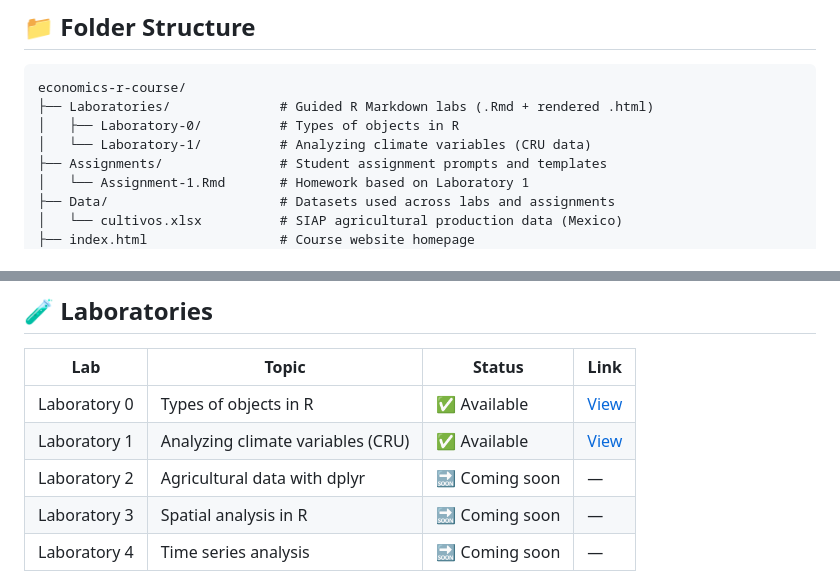
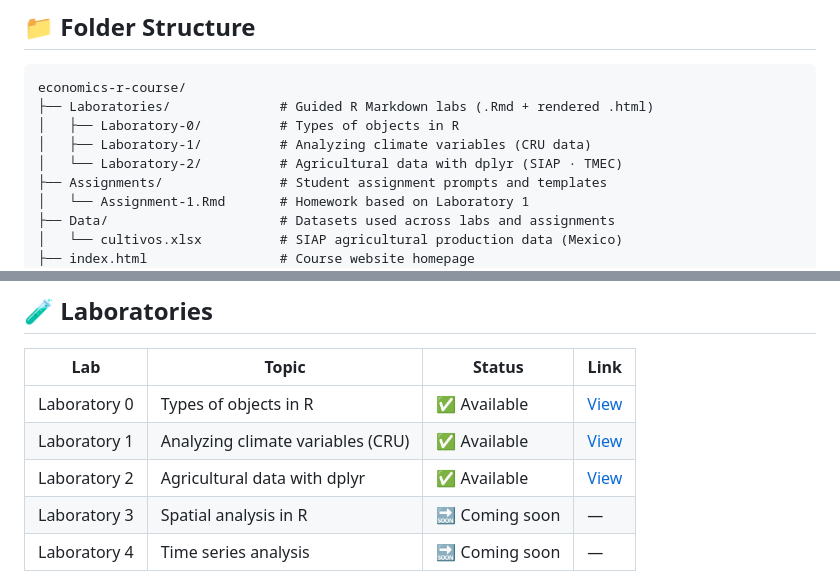
Before and after one commit to araceli-martinez-holguin/economics-r-course, a Markdown page: README.md, 2 parts joined by grey strips. GitHub-like rendering.

Commit message:
Update README with Laboratory 2 details
Updated the README to reflect the addition of Laboratory 2 and its availability.

```diff
--- a/README.md
+++ b/README.md
@@ -39,7 +39,8 @@ By the end of the course students should be able to:
 economics-r-course/
 ├── Laboratories/              # Guided R Markdown labs (.Rmd + rendered .html)
 │   ├── Laboratory-0/          # Types of objects in R
-│   └── Laboratory-1/          # Analyzing climate variables (CRU data)
+│   ├── Laboratory-1/          # Analyzing climate variables (CRU data)
+│   └── Laboratory-2/          # Agricultural data with dplyr (SIAP · TMEC)
 ├── Assignments/               # Student assignment prompts and templates
 │   └── Assignment-1.Rmd       # Homework based on Laboratory 1
 ├── Data/                      # Datasets used across labs and assignments
@@ -56,7 +57,7 @@ economics-r-course/
 |--------------|------------------------------------|---------------|------|
 | Laboratory 0 | Types of objects in R              | ✅ Available  | [View](https://araceli-martinez-holguin.github.io/economics-r-course/Laboratories/Laboratory-0/Laboratory-0.html) |
 | Laboratory 1 | Analyzing climate variables (CRU)  | ✅ Available  | [View](https://araceli-martinez-holguin.github.io/economics-r-course/Laboratories/Laboratory-1/Laboratory-1.html) |
-| Laboratory 2 | Agricultural data with dplyr       | 🔜 Coming soon | — |
+| Laboratory 2 | Agricultural data with dplyr       | ✅ Available  | [View](https://araceli-martinez-holguin.github.io/economics-r-course/Laboratories/Laboratory-2/Laboratory-2.html) |
 | Laboratory 3 | Spatial analysis in R              | 🔜 Coming soon | — |
 | Laboratory 4 | Time series analysis               | 🔜 Coming soon | — |
 
```
